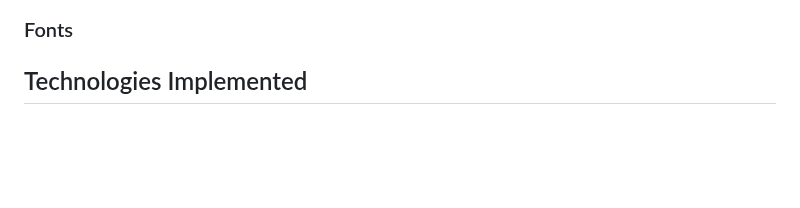
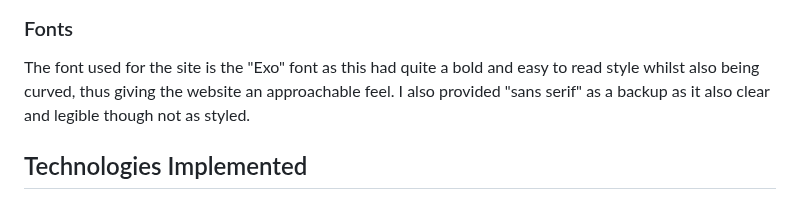
Before and after one commit to jenkidev/Milestone_project_2, a Markdown page: README.md, the part around the change. Drawn GitHub-style; blank space fills up the shorter version.

Commit message:
Completed Fonts section of read.me

```diff
--- a/README.md
+++ b/README.md
@@ -137,6 +137,7 @@ Below you will see the main colours selected for this webpage, these were select
 ![Colour scheme](Docs/Colours/Main_colour_scheme.png)
 ### Fonts
 
+The font used for the site is the "Exo" font as this had quite a bold and easy to read style whilst also being curved, thus giving the website an approachable feel. I also provided "sans serif" as a backup as it also clear and legible though not as styled.
 ## Technologies Implemented
 
 ### Languages
```
